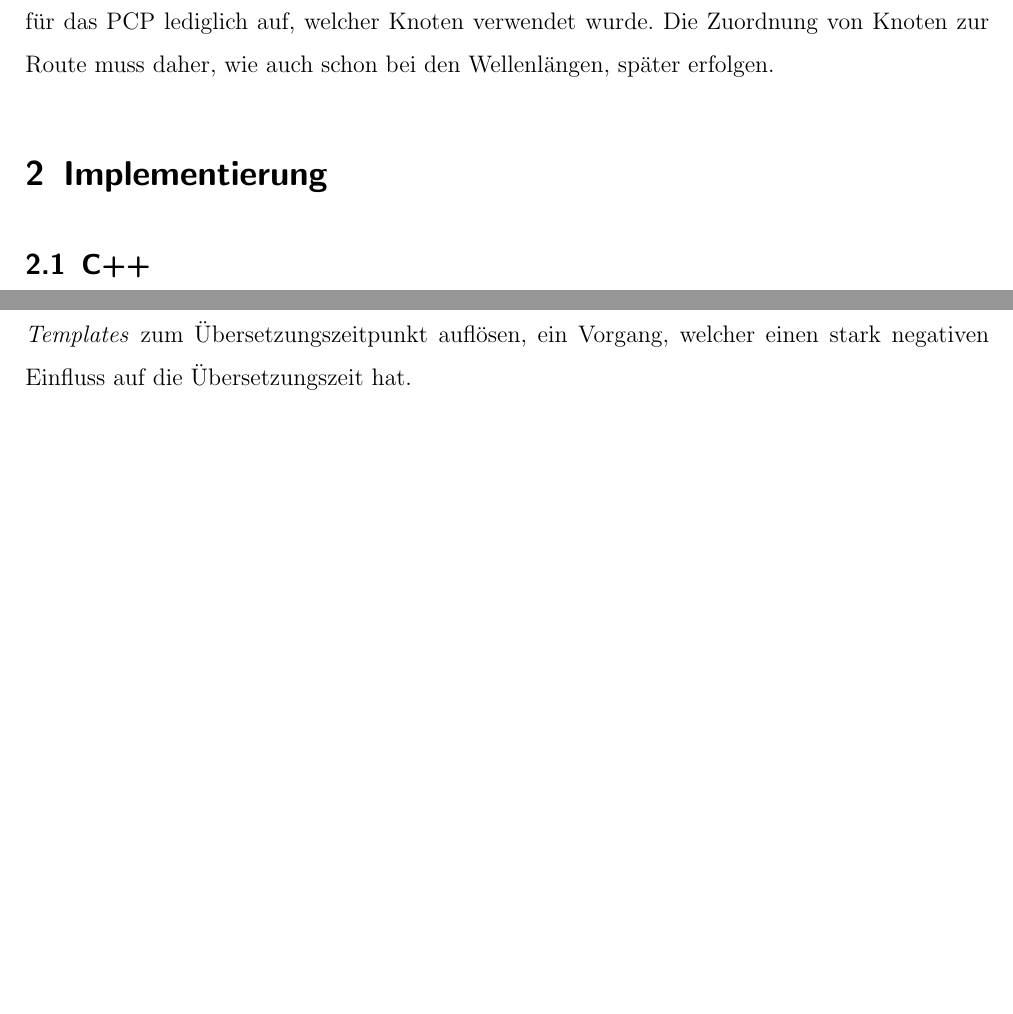
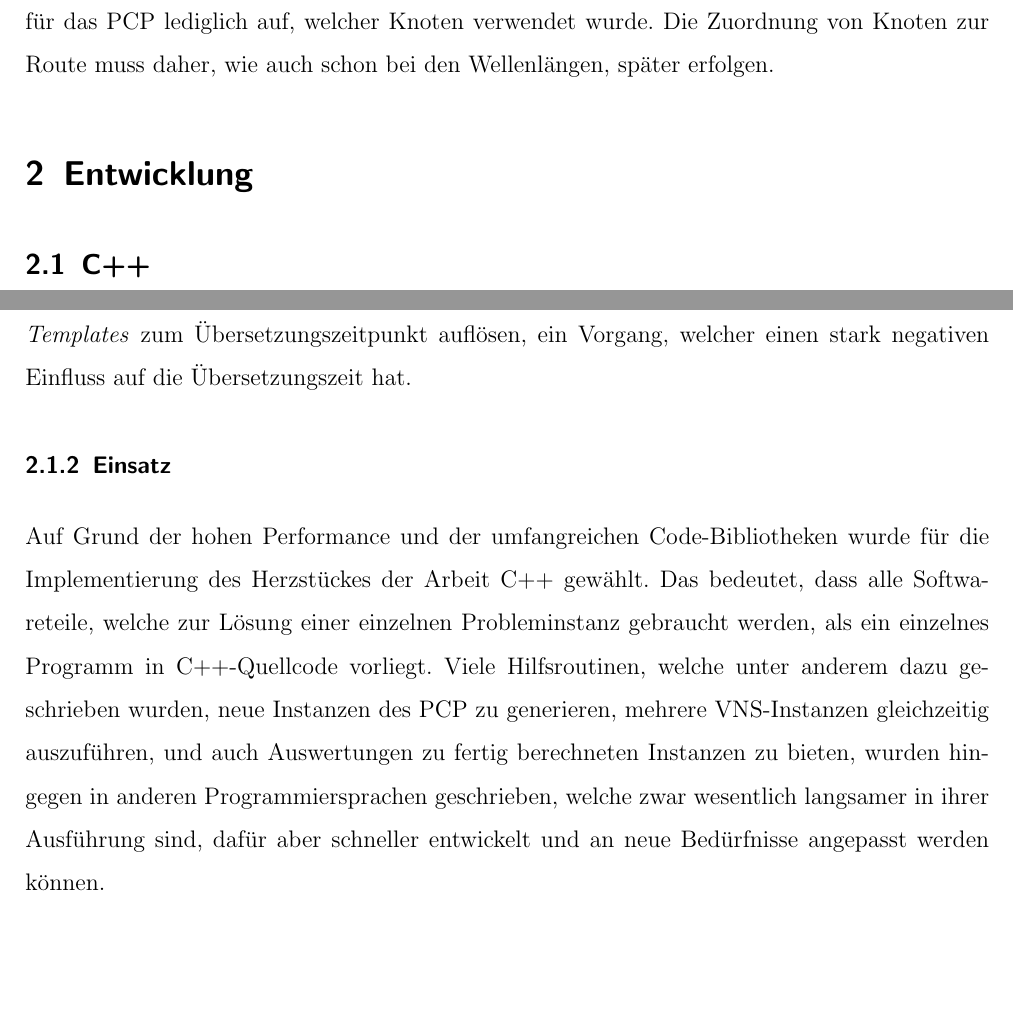
Before and after one commit to flowlo/pcp-vns, a LaTeX thesis (diplomarbeit/diplomarbeit.tex, which reads diplomarbeit/software.tex): two parts of pages 9 and 11 of 24, joined at a grey line, cut so that both start at the same text, the shorter picture padded with empty space. Compiled offline with pdfLaTeX.

Commit message:
Added C++ usage section

```diff
--- a/diplomarbeit/software.tex
+++ b/diplomarbeit/software.tex
@@ -1,5 +1,5 @@
-\section{Implementierung}
-% TODO: everything
+\section{Entwicklung}
+% TODO: einführung oder so
 
 \subsection{C++}
 Als primäre Programmiersprache wurde C++ gewählt. Verschiedene Gründe sprachen für C++, unter anderem die an C angelehnte Syntax, aber
@@ -44,6 +44,12 @@ Die STL wurde inzwischen in den Sprachstandard von C++ aufgenommen, so dass jede
 das es keine solche allgemein einsetzbare Codebibliothek gibt. Der Preis für diese Einfachheit ist die Zeit, die ein einzelner Übersetzungsdurchgang benötigt. Da die STL stark auf die namensgebenden
 \textit{Templates} setzt, welche es ermöglichen eine einzelne Datenstruktur für eine Vielzahl an Datentypen verfügbar zu machen, muss der Compiler diese \textit{Templates} zum Übersetzungszeitpunkt
 auflösen, ein Vorgang, welcher einen stark negativen Einfluss auf die Übersetzungszeit hat.
+
+\subsubsection{Einsatz}
+Auf Grund der hohen Performance und der umfangreichen Code-Bibliotheken wurde für die Implementierung des Herzstückes der Arbeit C++ gewählt. Das bedeutet, dass alle Softwareteile, welche zur Lösung einer
+einzelnen Probleminstanz gebraucht werden, als ein einzelnes Programm in C++-Quellcode vorliegt. Viele Hilfsroutinen, welche unter anderem dazu geschrieben wurden, neue Instanzen des PCP zu generieren,
+mehrere VNS-Instanzen gleichzeitig auszuführen, und auch Auswertungen zu fertig berechneten Instanzen zu bieten, wurden hingegen in anderen Programmiersprachen geschrieben, welche zwar wesentlich langsamer
+in ihrer Ausführung sind, dafür aber schneller entwickelt und an neue Bedürfnisse angepasst werden können.
 
 \subsection{Python}
 % TODO: LOLO!
```
